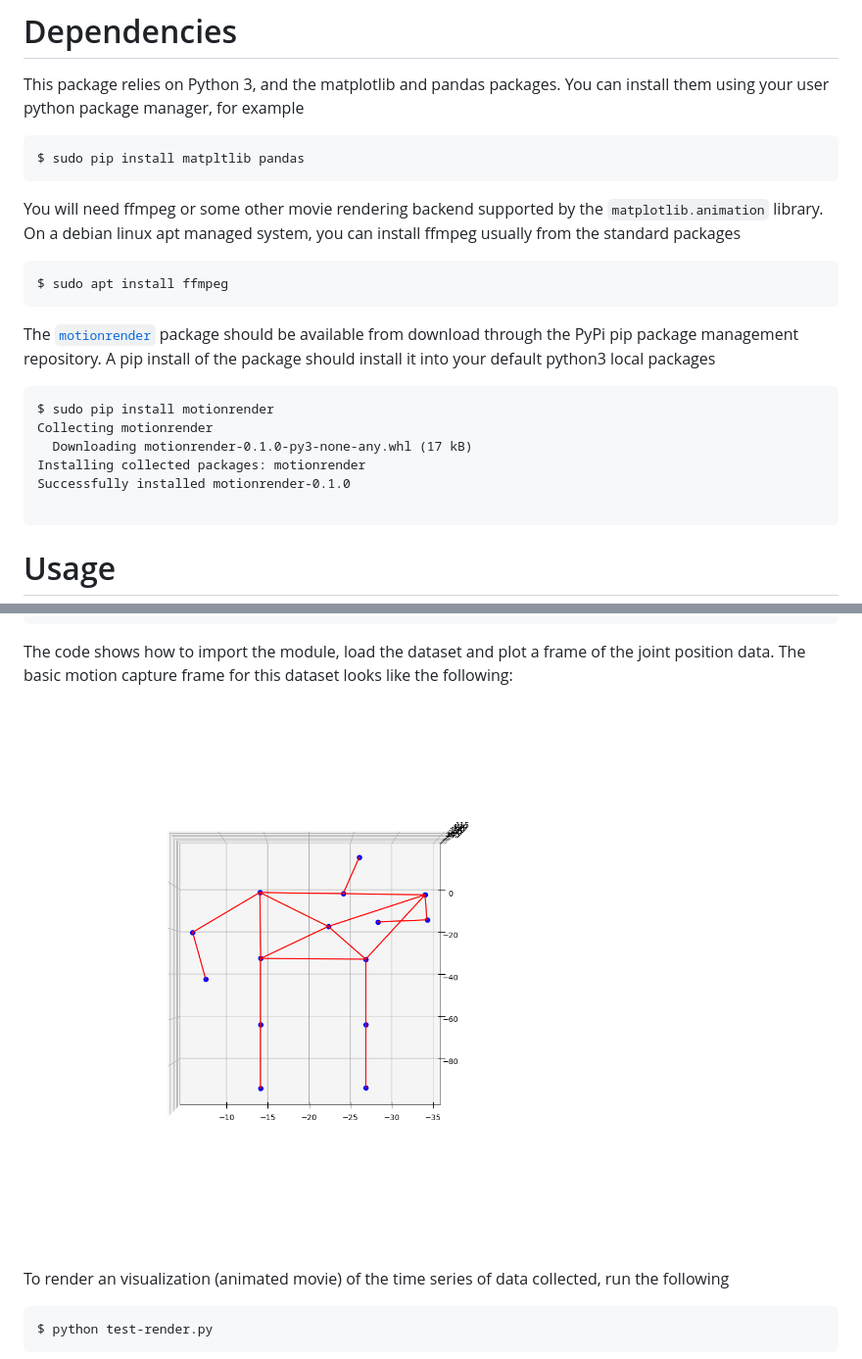
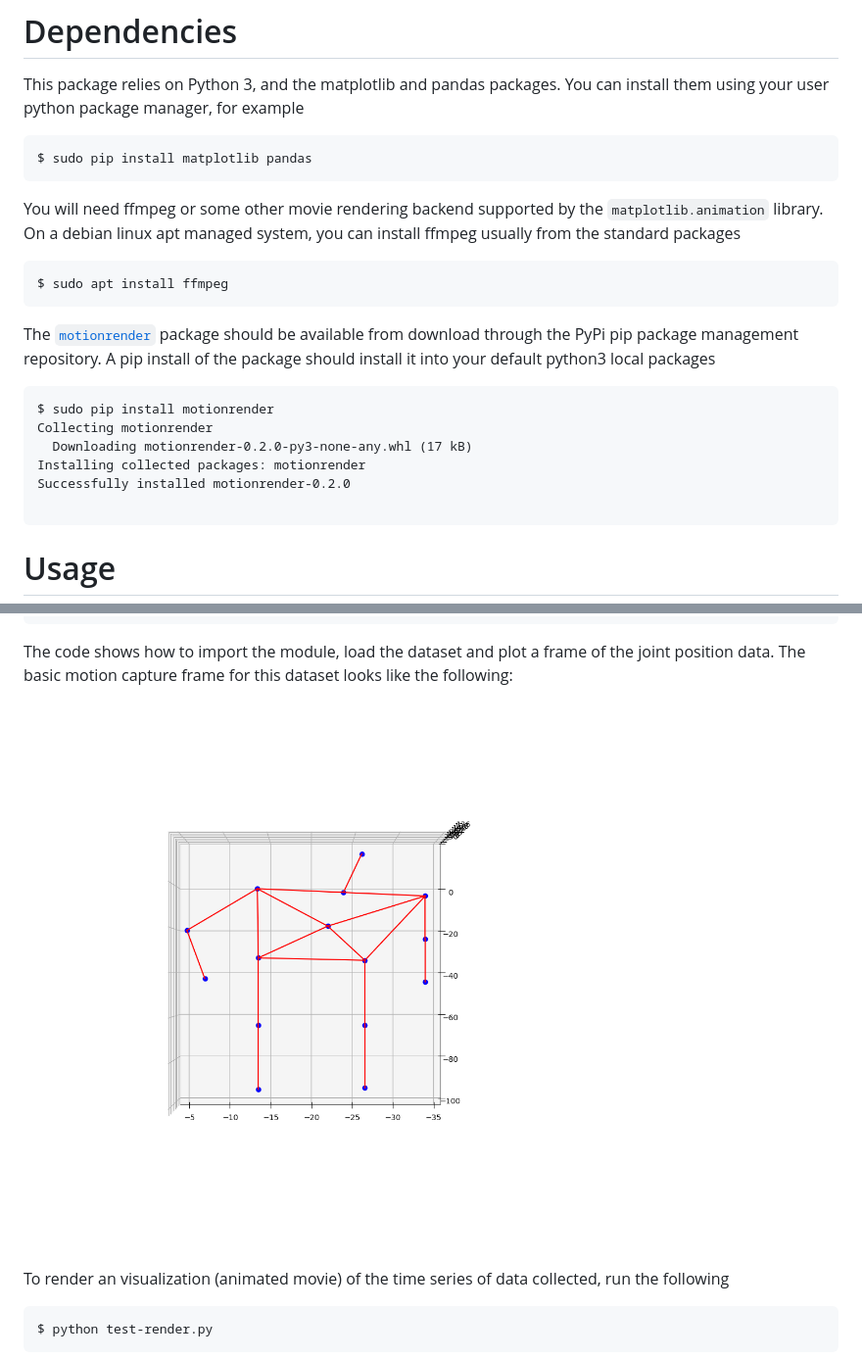
Before and after one commit to DerekHarter/motionrender-example, a Markdown page: README.md, 2 parts joined by grey strips. Shown: that part at 98% size. Rendered like a GitHub page; pictures changed too: standing-subject.png (added), subject-skeleton.png (deleted).

````diff
--- a/README.md
+++ b/README.md
@@ -23,7 +23,7 @@ matplotlib and pandas packages.  You can install
 them using your user python package manager, for example
 
 ```
-$ sudo pip install matpltlib pandas
+$ sudo pip install matplotlib pandas
 ```
 
 You will need ffmpeg or some other movie rendering backend
@@ -44,9 +44,9 @@ your default python3 local packages
 ```
 $ sudo pip install motionrender
 Collecting motionrender
-  Downloading motionrender-0.1.0-py3-none-any.whl (17 kB)
+  Downloading motionrender-0.2.0-py3-none-any.whl (17 kB)
 Installing collected packages: motionrender
-Successfully installed motionrender-0.1.0
+Successfully installed motionrender-0.2.0
 
 ```
 
@@ -75,7 +75,7 @@ load the dataset and plot a frame of the
 joint position data.  The basic motion capture
 frame for this dataset looks like the following:
 
-![Single frame of joint capture time series](./subject-skeleton.png)
+![Single frame of joint capture time series](./standing-subject.png)
 
 To render an visualization (animated movie)
 of the time series of data collected,
````
Also changed, not shown: CHANGELOG.md (+8 -0 lines), sitting-subject.png (added), 8 other files.
